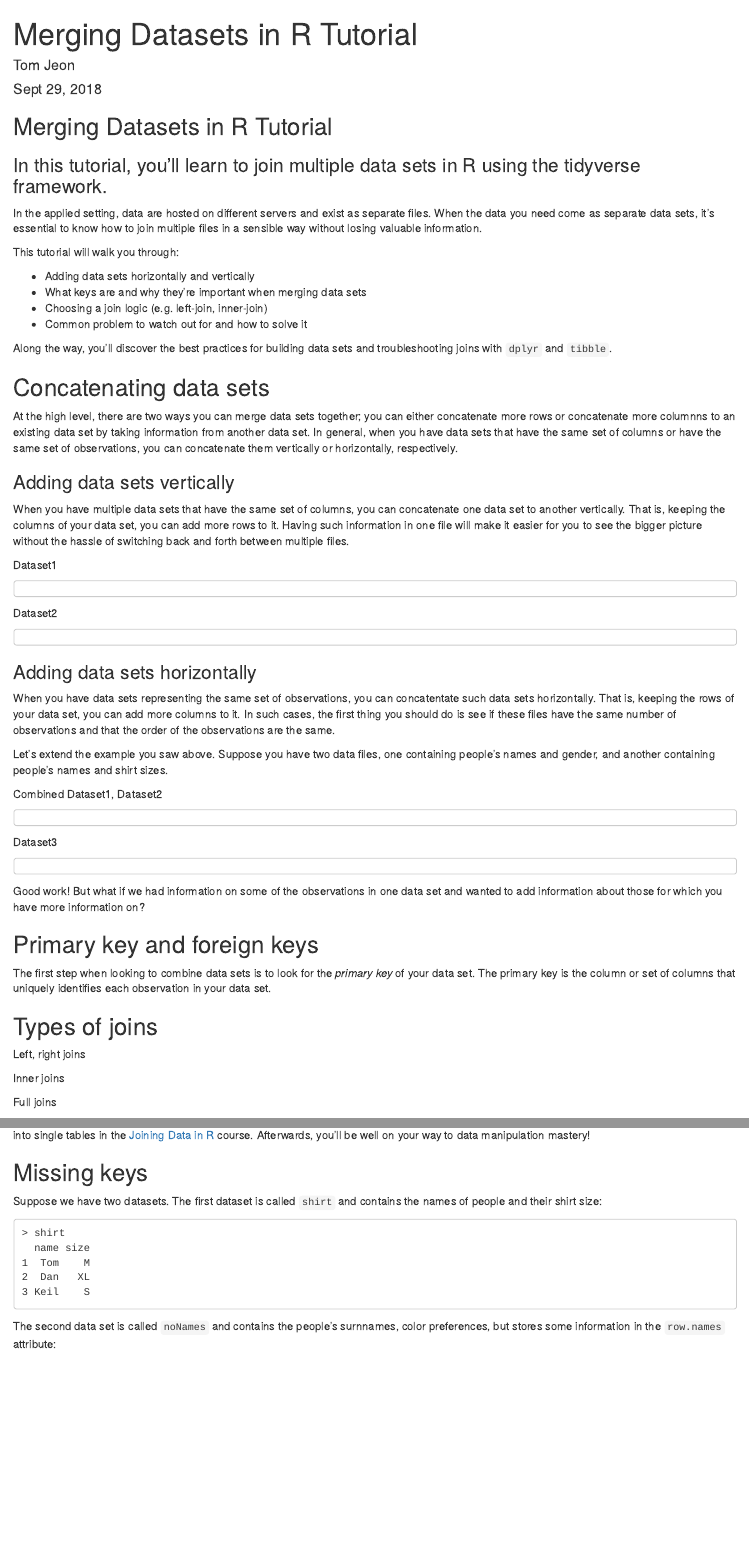
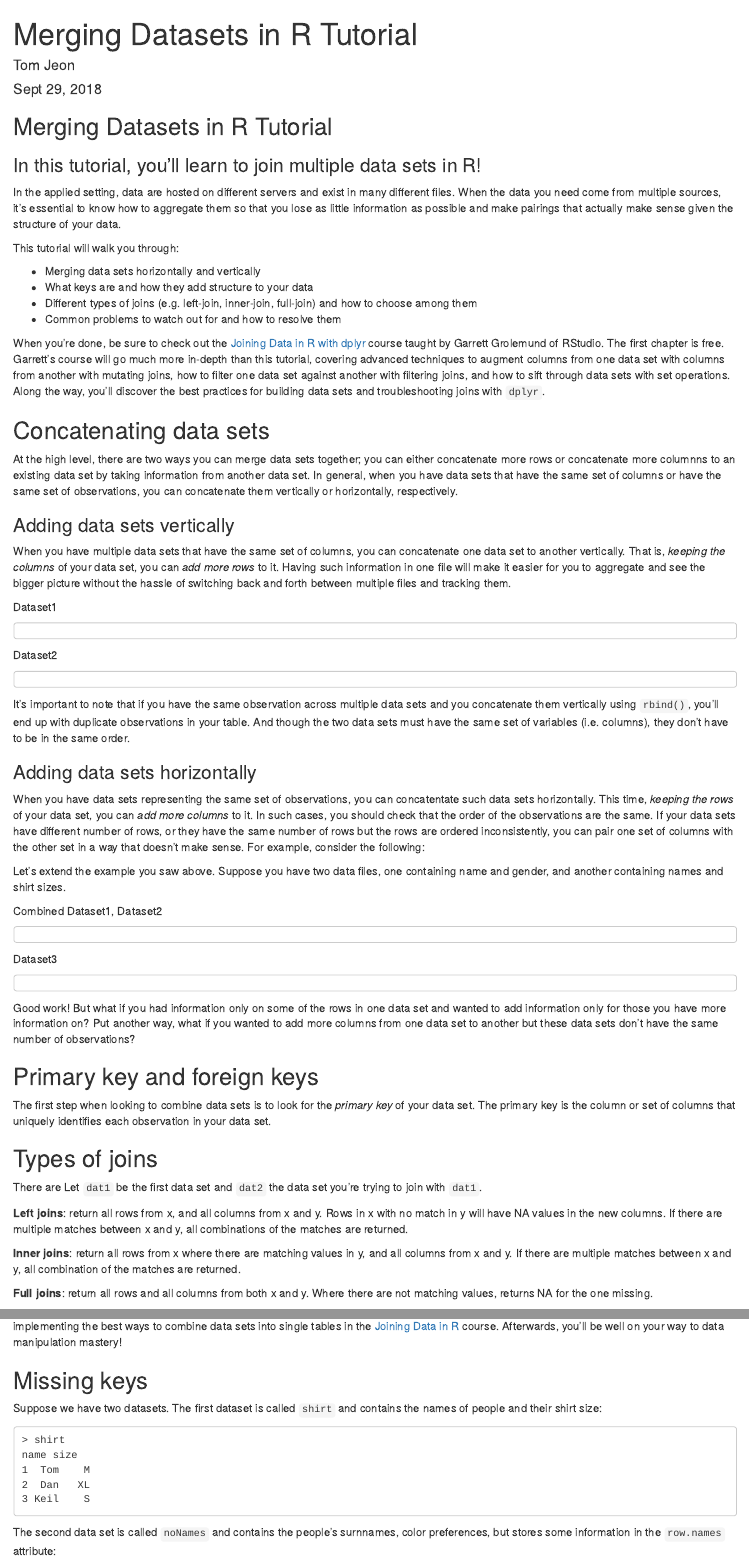
Before and after one commit to tommyjee/articles, an R Markdown document (R/merging/merging.Rmd): the page in a window 1100 px wide, from its top, and a second part further down, joined at a grey line. Rendered offline with R 4.5, knitr and Pandoc, with nearby package versions; some code elsewhere in the file could not run offline.

Commit message:
add more content

````diff
--- a/R/merging/merging.Rmd
+++ b/R/merging/merging.Rmd
@@ -5,6 +5,8 @@ date: "Sept 29, 2018"
 output:
   html_document:
     self_contained: false
+header-includes:
+- \usepackage{booktabs}
 ---
 
 ```{r, include=FALSE}
@@ -18,18 +20,18 @@ knitr::opts_chunk$set(echo = TRUE)
 
 ## Merging Datasets in R Tutorial
 
-### In this tutorial, you'll learn to join multiple data sets in R using the tidyverse framework.
+### In this tutorial, you'll learn to join multiple data sets in R!
 
-In the applied setting, data are hosted on different servers and exist as separate files. When the data you need come as separate data sets, it's essential to know how to join multiple files in a sensible way without losing valuable information.
+In the applied setting, data are hosted on different servers and exist in many different files. When the data you need come from multiple sources, it's essential to know how to aggregate them so that you lose as little information as possible and make pairings that actually make sense given the structure of your data.
 
 This tutorial will walk you through:
 
-- Adding data sets horizontally and vertically
-- What keys are and why they're important when merging data sets
-- Choosing a join logic (e.g. left-join, inner-join)
-- Common problem to watch out for and how to solve it
+- Merging data sets horizontally and vertically
+- What keys are and how they add structure to your data
+- Different types of joins (e.g. left-join, inner-join, full-join) and how to choose among them
+- Common problems to watch out for and how to resolve them
 
-Along the way, you'll discover the best practices for building data sets and troubleshooting joins with `dplyr` and `tibble`.
+When you're done, be sure to check out the [Joining Data in R with dplyr](https://www.datacamp.com/courses/joining-data-in-r-with-dplyr) course taught by Garrett Grolemund of RStudio. The first chapter is free. Garrett's course will go much more in-depth than this tutorial, covering advanced techniques to augment columns from one data set with columns from another with mutating joins, how to filter one data set against another with filtering joins, and how to sift through data sets with set operations. Along the way, you'll discover the best practices for building data sets and troubleshooting joins with `dplyr`.
 
 ## Concatenating data sets
 
@@ -37,7 +39,7 @@ At the high level, there are two ways you can merge data sets together; you can
 
 ### Adding data sets vertically
 
-When you have multiple data sets that have the same set of columns, you can concatenate one data set to another vertically. That is, keeping the columns of your data set, you can add more rows to it. Having such information in one file will make it easier for you to see the bigger picture without the hassle of switching back and forth between multiple files.
+When you have multiple data sets that have the same set of columns, you can concatenate one data set to another vertically. That is, _keeping the columns_ of your data set, you can _add more rows_ to it. Having such information in one file will make it easier for you to aggregate and see the bigger picture without the hassle of switching back and forth between multiple files and tracking them.
 
 Dataset1
 ```
@@ -49,9 +51,10 @@ Dataset2
 
 ```
 
+It's important to note that if you have the same observation across multiple data sets and you concatenate them vertically using `rbind()`, you'll end up with duplicate observations in your table. And though the two data sets must have the same set of variables (i.e. columns), they don't have to be in the same order.
 
 ### Adding data sets horizontally
 
-When you have data sets representing the same set of observations, you can concatentate such data sets horizontally. That is, keeping the rows of your data set, you can add more columns to it. In such cases, the first thing you should do is see if these files have the same number of observations and that the order of the observations are the same.
+When you have data sets representing the same set of observations, you can concatentate such data sets horizontally. This time, _keeping the rows_ of your data set, you can _add more columns_ to it. In such cases, you should check that the order of the observations are the same. If your data sets have different number of rows, or they have the same number of rows but the rows are ordered inconsistently, you can pair one set of columns with the other set in a way that doesn't make sense. For example, consider the following:
 
-Let's extend the example you saw above. Suppose you have two data files, one containing people's names and gender, and another containing people's names and shirt sizes.
+```{r, echo=FALSE, results='asis'}
@@ -57,0 +65 @@ Let's extend the example you saw above. Suppose you have two data files, one con
+                format = "latex",
@@ -58,3 +69,22 @@ Let's extend the example you saw above. Suppose you have two data files, one con
+               format = "latex",
+               booktabs = TRUE)
+
+cat(c("\\begin{table}[!htb]
+    \\begin{minipage}{.5\\linewidth}
+      \\caption{}
+      \\centering",
+    models,
+    "\\end{minipage}%
+    \\begin{minipage}{.5\\linewidth}
+      \\centering
+        \\caption{}",
+    sales,
+    "\\end{minipage}
+\\end{table}"
+))
+```
+
+Let's extend the example you saw above. Suppose you have two data files, one containing name and gender, and another containing names and shirt sizes.
 
 Combined Dataset1, Dataset2
 ```
@@ -66,7 +96,7 @@ Dataset3
 
 ```
 
-Good work! But what if we had information on some of the observations in one data set and wanted to add information about those for which you have more information on?
+Good work! But what if you had information only on some of the rows in one data set and wanted to add information only for those you have more information on? Put another way, what if you wanted to add more columns from one data set to another but these data sets don't have the same number of observations?
 
 ## Primary key and foreign keys
 
@@ -75,10 +105,10 @@ The first step when looking to combine data sets is to look for the *primary key
 
 ## Types of joins
 
-Left, right joins
+There are Let `dat1` be the first data set and `dat2` the data set you're trying to join with `dat1`.
 
-Inner joins
+**Left joins**: return all rows from x, and all columns from x and y. Rows in x with no match in y will have NA values in the new columns. If there are multiple matches between x and y, all combinations of the matches are returned.
 
-Full joins
+**Inner joins**: return all rows from x where there are matching values in y, and all columns from x and y. If there are multiple matches between x and y, all combination of the matches are returned.
 
-And there are more! You can augment columns from one data set with columns from another with mutating joins, filter one data set against another with filtering joins, and sift through data sets with set operations. You can get hands-on practice implementing the best ways to combine data sets into single tables in the [Joining Data in R](https://www.datacamp.com/courses/joining-data-in-r-with-dplyr) course. Afterwards, you’ll be well on your way to data manipulation mastery!
+**Full joins**: return all rows and all columns from both x and y. Where there are not matching values, returns NA for the one missing.
````
Also changed, not shown: R/merging/merging.Rmd (16 more changed lines).
